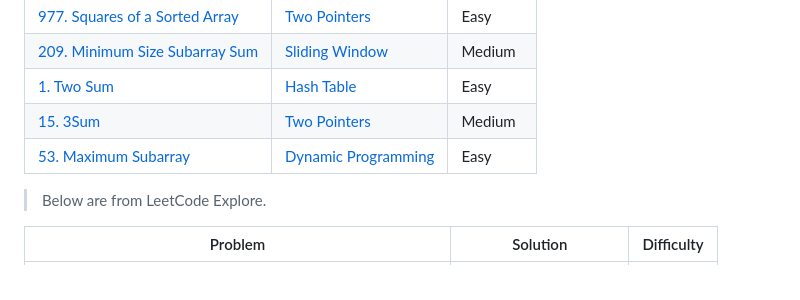
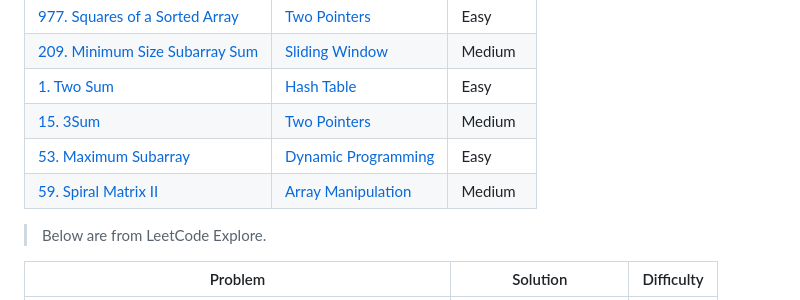
Before and after one commit to enginebai/Algorithms, a Markdown page: topics/problems-solutions.md, the part around the change. Rendered like a GitHub page.

Commit message:
Add 59. Spiral Matrix II solution

```diff
--- a/topics/problems-solutions.md
+++ b/topics/problems-solutions.md
@@ -8,6 +8,7 @@
 |[1. Two Sum](https://leetcode.com/problems/two-sum/)|[Hash Table](../leetcode/1.two-sum.md)|Easy|
 |[15. 3Sum](https://leetcode.com/problems/3sum/)|[Two Pointers](../leetcode/15.3sum.md)|Medium|
 |[53. Maximum Subarray](https://leetcode.com/problems/maximum-subarray/)|[Dynamic Programming](../leetcode/53.maximum-subarray.md)|Easy|
+|[59. Spiral Matrix II](https://leetcode.com/problems/spiral-matrix-ii/)|[Array Manipulation](../leetcode/59.spiral-matrix-ii.md)|Medium|
 
 > Below are from LeetCode Explore.
 
```
Also changed, not shown: leetcode/59.spiral-matrix-ii.md (added, +67 -0 lines), media/59.spiral-matrix-ii.png (added).
